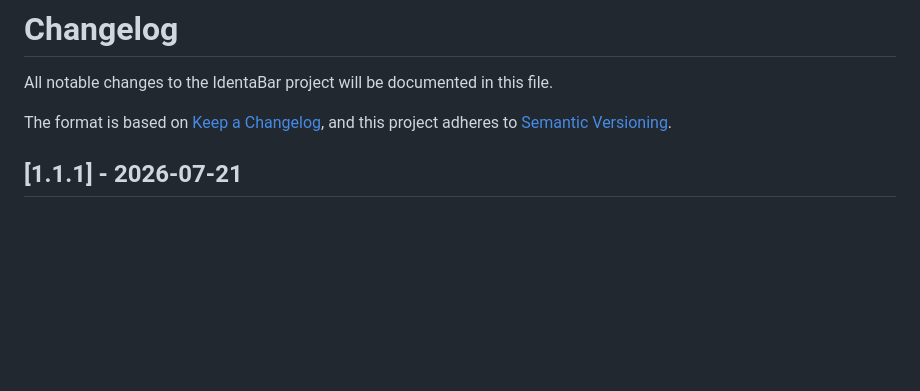
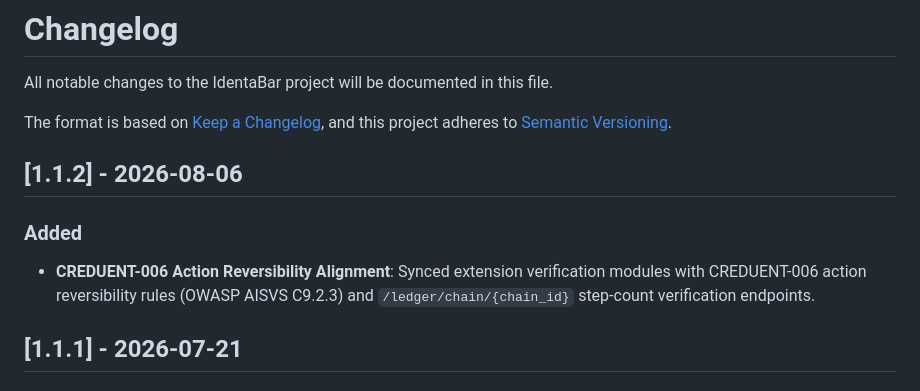
Before and after one commit to Idevsec/identaBar, a Markdown page: CHANGELOG.md, the part around the change. Rendered like a GitHub page; blank space fills up the shorter version.

Commit message:
docs: sync CHANGELOG for CREDUENT-006 action reversibility rules

```diff
--- a/CHANGELOG.md
+++ b/CHANGELOG.md
@@ -4,6 +4,11 @@ All notable changes to the IdentaBar project will be documented in this file.
 
 The format is based on [Keep a Changelog](https://keepachangelog.com/en/1.0.0/),
 and this project adheres to [Semantic Versioning](https://semver.org/spec/v2.0.0.html).
+
+## [1.1.2] - 2026-08-06
+
+### Added
+- **CREDUENT-006 Action Reversibility Alignment**: Synced extension verification modules with CREDUENT-006 action reversibility rules (OWASP AISVS C9.2.3) and `/ledger/chain/{chain_id}` step-count verification endpoints.
 
 ## [1.1.1] - 2026-07-21
 
```
